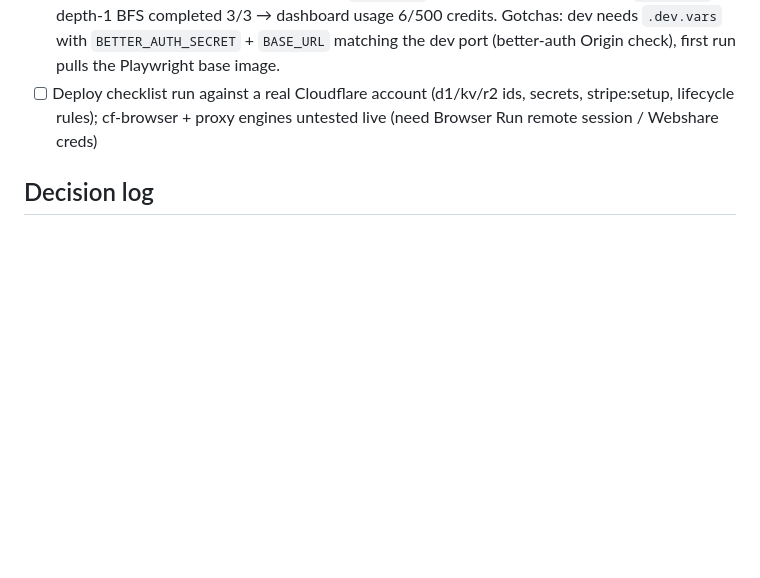
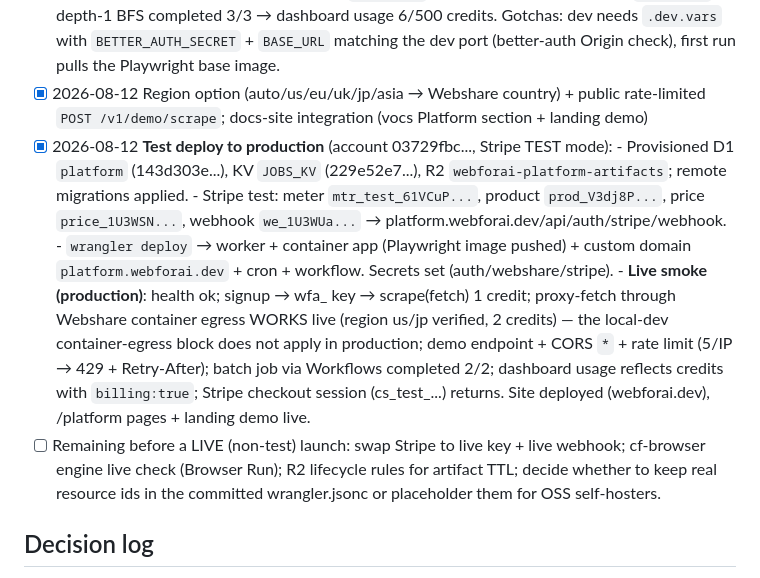
Before and after one commit to inaridiy/webforai, a Markdown page: .agents/execplans/2026-08-10-platform.md, the part around the change. Drawn GitHub-style; blank space fills up the shorter version.

Commit message:
docs(platform): record production test-deploy evidence in ExecPlan
Co-Authored-By: Claude Fable 5 <noreply@anthropic.com>

```diff
--- a/.agents/execplans/2026-08-10-platform.md
+++ b/.agents/execplans/2026-08-10-platform.md
@@ -21,9 +21,27 @@ Design: `docs/specs/platform/01_scope.md` … `04_billing.md`. Branch: `feat/pla
       `/v1/crawl` depth-1 BFS completed 3/3 → dashboard usage 6/500 credits. Gotchas: dev
       needs `.dev.vars` with `BETTER_AUTH_SECRET` + `BASE_URL` matching the dev port
       (better-auth Origin check), first run pulls the Playwright base image.
-- [ ] Deploy checklist run against a real Cloudflare account (d1/kv/r2 ids, secrets,
-      stripe:setup, lifecycle rules); cf-browser + proxy engines untested live (need Browser
-      Run remote session / Webshare creds)
+- [x] 2026-08-12 Region option (auto/us/eu/uk/jp/asia → Webshare country) + public
+      rate-limited `POST /v1/demo/scrape`; docs-site integration (vocs Platform section +
+      landing demo)
+- [x] 2026-08-12 **Test deploy to production** (account 03729fbc..., Stripe TEST mode):
+      - Provisioned D1 `platform` (143d303e...), KV `JOBS_KV` (229e52e7...), R2
+        `webforai-platform-artifacts`; remote migrations applied.
+      - Stripe test: meter `mtr_test_61VCuP...`, product `prod_V3dj8P...`, price
+        `price_1U3WSN...`, webhook `we_1U3WUa...` → platform.webforai.dev/api/auth/stripe/webhook.
+      - `wrangler deploy` → worker + container app (Playwright image pushed) + custom domain
+        `platform.webforai.dev` + cron + workflow. Secrets set (auth/webshare/stripe).
+      - **Live smoke (production)**: health ok; signup → wfa_ key → scrape(fetch) 1 credit;
+        proxy-fetch through Webshare container egress WORKS live (region us/jp verified,
+        2 credits) — the local-dev container-egress block does not apply in production;
+        demo endpoint + CORS `*` + rate limit (5/IP → 429 + Retry-After); batch job via
+        Workflows completed 2/2; dashboard usage reflects credits with `billing:true`;
+        Stripe checkout session (cs_test_...) returns. Site deployed (webforai.dev), /platform
+        pages + landing demo live.
+- [ ] Remaining before a LIVE (non-test) launch: swap Stripe to live key + live webhook;
+      cf-browser engine live check (Browser Run); R2 lifecycle rules for artifact TTL;
+      decide whether to keep real resource ids in the committed wrangler.jsonc or placeholder
+      them for OSS self-hosters.
 
 ## Decision log
 
```
